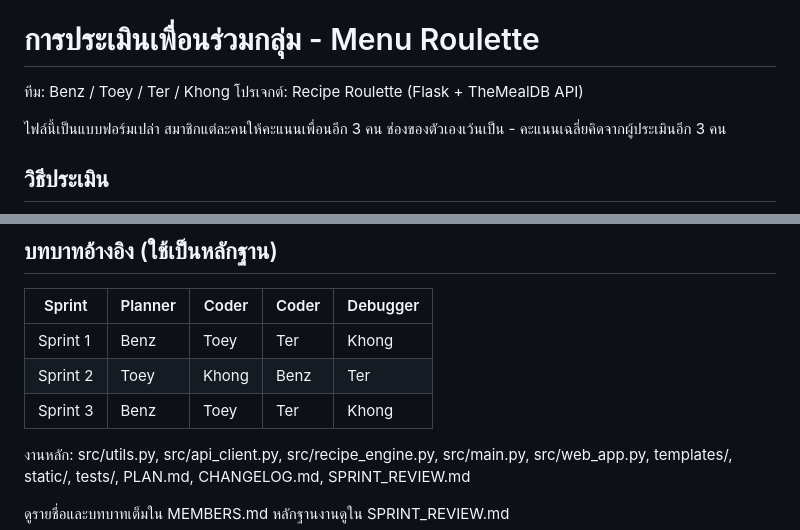
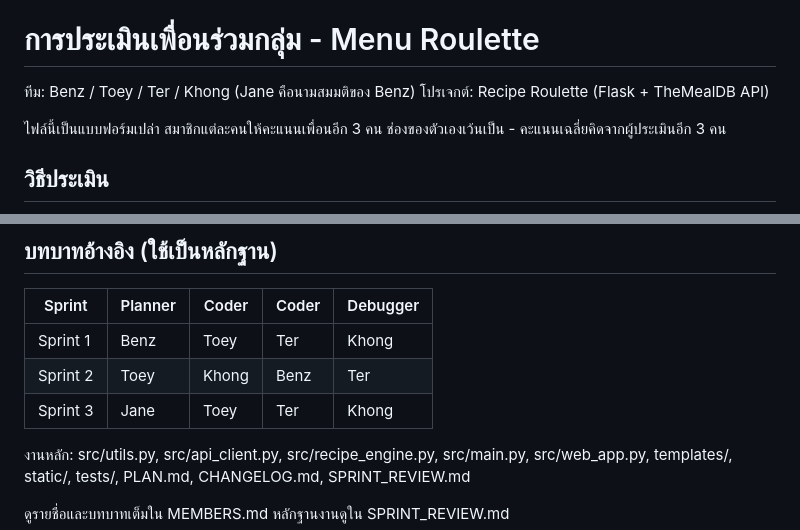
Before and after one commit to Mametoyas/Menu-Roulette, a Markdown page: PEER_EVALUATION.md, 2 parts joined by grey strips. Drawn GitHub-style.

Commit message:
fix member swap

```diff
--- a/PEER_EVALUATION.md
+++ b/PEER_EVALUATION.md
@@ -4,7 +4,7 @@
 
 # การประเมินเพื่อนร่วมกลุ่ม - Menu Roulette
 
-ทีม: Benz / Toey / Ter / Khong
+ทีม: Benz / Toey / Ter / Khong (Jane คือนามสมมติของ Benz)
 โปรเจกต์: Recipe Roulette (Flask + TheMealDB API)
 
 ไฟล์นี้เป็นแบบฟอร์มเปล่า สมาชิกแต่ละคนให้คะแนนเพื่อนอีก 3 คน
@@ -43,7 +43,7 @@
 |---|---|---|---|---|
 | Sprint 1 | Benz | Toey | Ter | Khong |
 | Sprint 2 | Toey | Khong | Benz | Ter |
-| Sprint 3 | Benz | Toey | Ter | Khong |
+| Sprint 3 | Jane | Toey | Ter | Khong |
 
 งานหลัก: src/utils.py, src/api_client.py, src/recipe_engine.py, src/main.py, src/web_app.py, templates/, static/, tests/, PLAN.md, CHANGELOG.md, SPRINT_REVIEW.md
 
```
Also changed, not shown: PLAN.md (+1 -1 lines).
